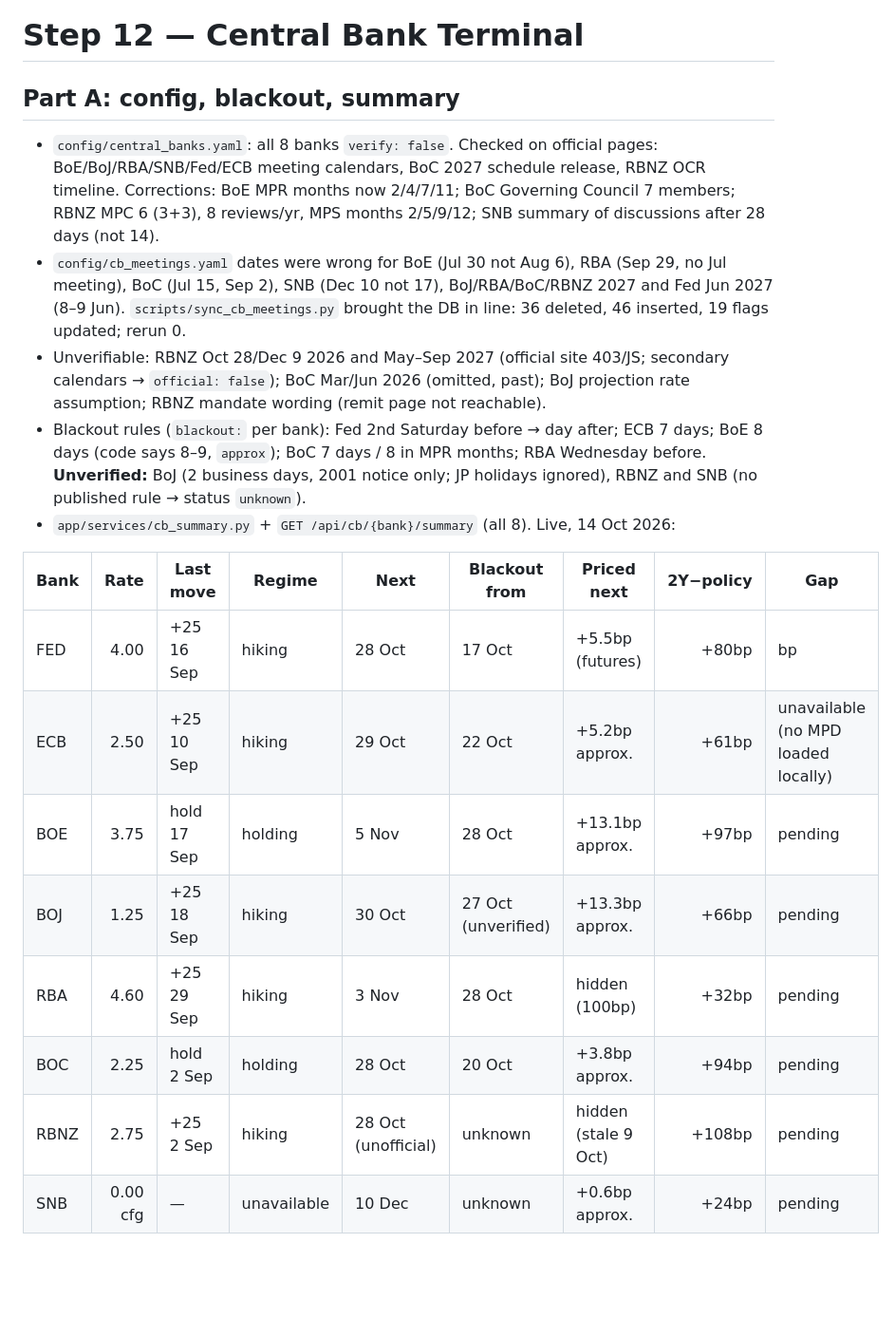
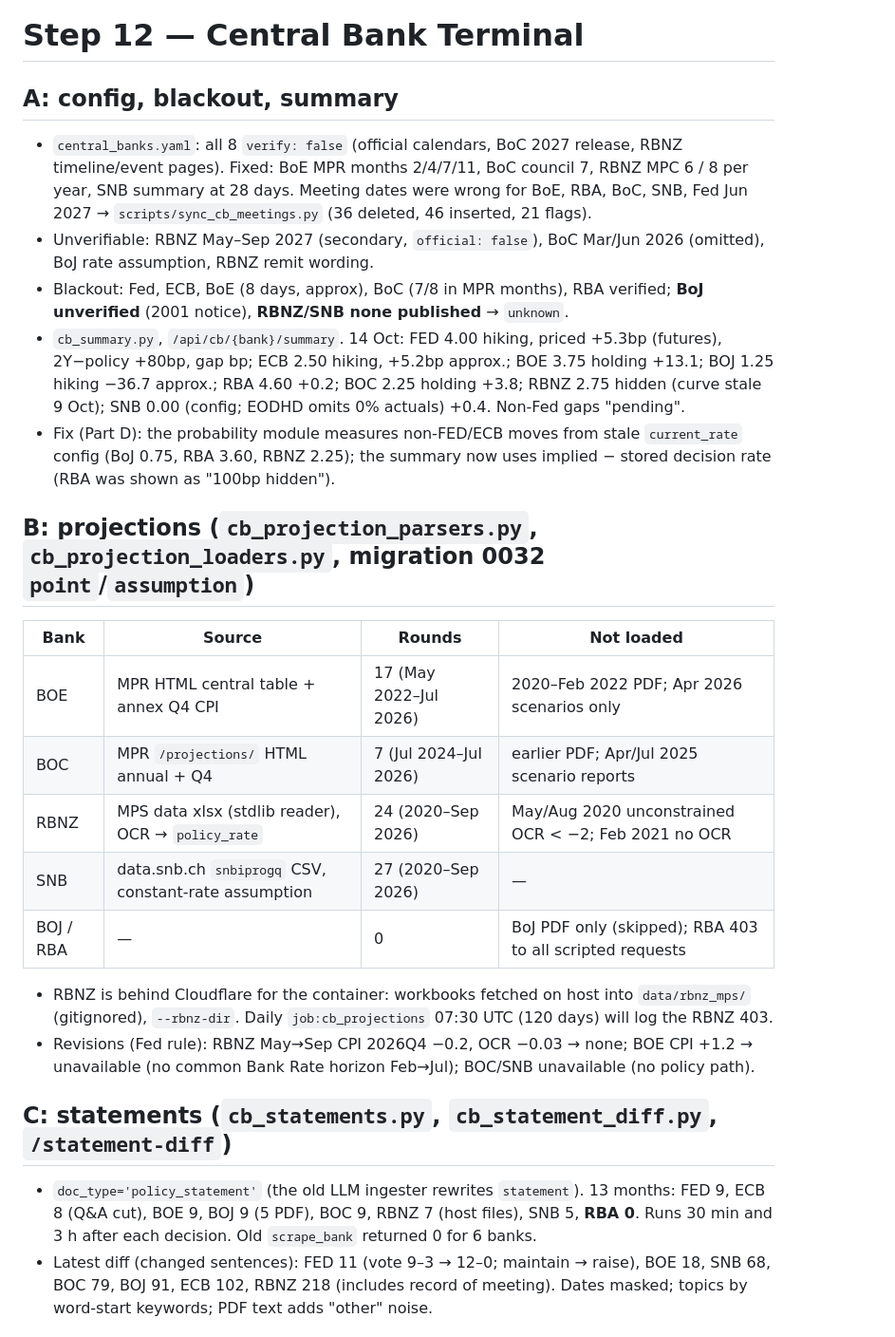
Before and after one commit to Pasindu099/macro-trading-system, a Markdown page: REPORT_STEP12.md, the part around one of its changes. Shown at 95% size. GitHub-like rendering; blank space fills up the shorter version.

Commit message:
step12 D: condense report to the line budget
Co-Authored-By: Claude Opus 5.5 <noreply@anthropic.com>

```diff
--- a/REPORT_STEP12.md
+++ b/REPORT_STEP12.md
@@ -1,21 +1,24 @@
 # Step 12 — Central Bank Terminal
 
-## Part A: config, blackout, summary
+## A: config, blackout, summary
+- `central_banks.yaml`: all 8 `verify: false` (official calendars, BoC 2027 release, RBNZ timeline/event pages). Fixed: BoE MPR months 2/4/7/11, BoC council 7, RBNZ MPC 6 / 8 per year, SNB summary at 28 days. Meeting dates were wrong for BoE, RBA, BoC, SNB, Fed Jun 2027 → `scripts/sync_cb_meetings.py` (36 deleted, 46 inserted, 21 flags).
+- Unverifiable: RBNZ May–Sep 2027 (secondary, `official: false`), BoC Mar/Jun 2026 (omitted), BoJ rate assumption, RBNZ remit wording.
+- Blackout: Fed, ECB, BoE (8 days, approx), BoC (7/8 in MPR months), RBA verified; **BoJ unverified** (2001 notice), **RBNZ/SNB none published** → `unknown`.
+- `cb_summary.py`, `/api/cb/{bank}/summary`. 14 Oct: FED 4.00 hiking, priced +5.3bp (futures), 2Y−policy +80bp, gap bp; ECB 2.50 hiking, +5.2bp approx.; BOE 3.75 holding +13.1; BOJ 1.25 hiking −36.7 approx.; RBA 4.60 +0.2; BOC 2.25 holding +3.8; RBNZ 2.75 hidden (curve stale 9 Oct); SNB 0.00 (config; EODHD omits 0% actuals) +0.4. Non-Fed gaps "pending".
+- Fix (Part D): the probability module measures non-FED/ECB moves from stale `current_rate` config (BoJ 0.75, RBA 3.60, RBNZ 2.25); the summary now uses implied − stored decision rate (RBA was shown as "100bp hidden").
 
-- `config/central_banks.yaml`: all 8 banks `verify: false`. Checked on official pages: BoE/BoJ/RBA/SNB/Fed/ECB meeting calendars, BoC 2027 schedule release, RBNZ OCR timeline. Corrections: BoE MPR months now 2/4/7/11; BoC Governing Council 7 members; RBNZ MPC 6 (3+3), 8 reviews/yr, MPS months 2/5/9/12; SNB summary of discussions after 28 days (not 14).
-- `config/cb_meetings.yaml` dates were wrong for BoE (Jul 30 not Aug 6), RBA (Sep 29, no Jul meeting), BoC (Jul 15, Sep 2), SNB (Dec 10 not 17), BoJ/RBA/BoC/RBNZ 2027 and Fed Jun 2027 (8–9 Jun). `scripts/sync_cb_meetings.py` brought the DB in line: 36 deleted, 46 inserted, 19 flags updated; rerun 0.
-- Unverifiable: RBNZ Oct 28/Dec 9 2026 and May–Sep 2027 (official site 403/JS; secondary calendars → `official: false`); BoC Mar/Jun 2026 (omitted, past); BoJ projection rate assumption; RBNZ mandate wording (remit page not reachable).
-- Blackout rules (`blackout:` per bank): Fed 2nd Saturday before → day after; ECB 7 days; BoE 8 days (code says 8–9, `approx`); BoC 7 days / 8 in MPR months; RBA Wednesday before. **Unverified:** BoJ (2 business days, 2001 notice only; JP holidays ignored), RBNZ and SNB (no published rule → status `unknown`).
-- `app/services/cb_summary.py` + `GET /api/cb/{bank}/summary` (all 8). Live, 14 Oct 2026:
+## B: projections (`cb_projection_parsers.py`, `cb_projection_loaders.py`, migration 0032 `point`/`assumption`)
+| Bank | Source | Rounds | Not loaded |
+| --- | --- | --- | --- |
+| BOE | MPR HTML central table + annex Q4 CPI | 17 (May 2022–Jul 2026) | 2020–Feb 2022 PDF; Apr 2026 scenarios only |
+| BOC | MPR `/projections/` HTML annual + Q4 | 7 (Jul 2024–Jul 2026) | earlier PDF; Apr/Jul 2025 scenario reports |
+| RBNZ | MPS data xlsx (stdlib reader), OCR → `policy_rate` | 24 (2020–Sep 2026) | May/Aug 2020 unconstrained OCR < −2; Feb 2021 no OCR |
+| SNB | data.snb.ch `snbiprogq` CSV, constant-rate assumption | 27 (2020–Sep 2026) | — |
+| BOJ / RBA | — | 0 | BoJ PDF only (skipped); RBA 403 to all scripted requests |
+- RBNZ is behind Cloudflare for the container: workbooks fetched on host into `data/rbnz_mps/` (gitignored), `--rbnz-dir`. Daily `job:cb_projections` 07:30 UTC (120 days) will log the RBNZ 403.
+- Revisions (Fed rule): RBNZ May→Sep CPI 2026Q4 −0.2, OCR −0.03 → none; BOE CPI +1.2 → unavailable (no common Bank Rate horizon Feb→Jul); BOC/SNB unavailable (no policy path).
 
-| Bank | Rate | Last move | Regime | Next | Blackout from | Priced next | 2Y−policy | Gap |
-| --- | ---: | --- | --- | --- | --- | --- | ---: | --- |
-| FED | 4.00 | +25 16 Sep | hiking | 28 Oct | 17 Oct | +5.5bp (futures) | +80bp | bp |
-| ECB | 2.50 | +25 10 Sep | hiking | 29 Oct | 22 Oct | +5.2bp approx. | +61bp | unavailable (no MPD loaded locally) |
-| BOE | 3.75 | hold 17 Sep | holding | 5 Nov | 28 Oct | +13.1bp approx. | +97bp | pending |
-| BOJ | 1.25 | +25 18 Sep | hiking | 30 Oct | 27 Oct (unverified) | +13.3bp approx. | +66bp | pending |
-| RBA | 4.60 | +25 29 Sep | hiking | 3 Nov | 28 Oct | hidden (100bp) | +32bp | pending |
-| BOC | 2.25 | hold 2 Sep | holding | 28 Oct | 20 Oct | +3.8bp approx. | +94bp | pending |
-| RBNZ | 2.75 | +25 2 Sep | hiking | 28 Oct (unofficial) | unknown | hidden (stale 9 Oct) | +108bp | pending |
-| SNB | 0.00 cfg | — | unavailable | 10 Dec | unknown | +0.6bp approx. | +24bp | pending |
+## C: statements (`cb_statements.py`, `cb_statement_diff.py`, `/statement-diff`)
+- `doc_type='policy_statement'` (the old LLM ingester rewrites `statement`). 13 months: FED 9, ECB 8 (Q&A cut), BOE 9, BOJ 9 (5 PDF), BOC 9, RBNZ 7 (host files), SNB 5, **RBA 0**. Runs 30 min and 3 h after each decision. Old `scrape_bank` returned 0 for 6 banks.
+- Latest diff (changed sentences): FED 11 (vote 9–3 → 12–0; maintain → raise), BOE 18, SNB 68, BOC 79, BOJ 91, ECB 102, RBNZ 218 (includes record of meeting). Dates masked; topics by word-start keywords; PDF text adds "other" noise.
 
```
Also changed, not shown: other parts of REPORT_STEP12.md (+14 -40 lines).
